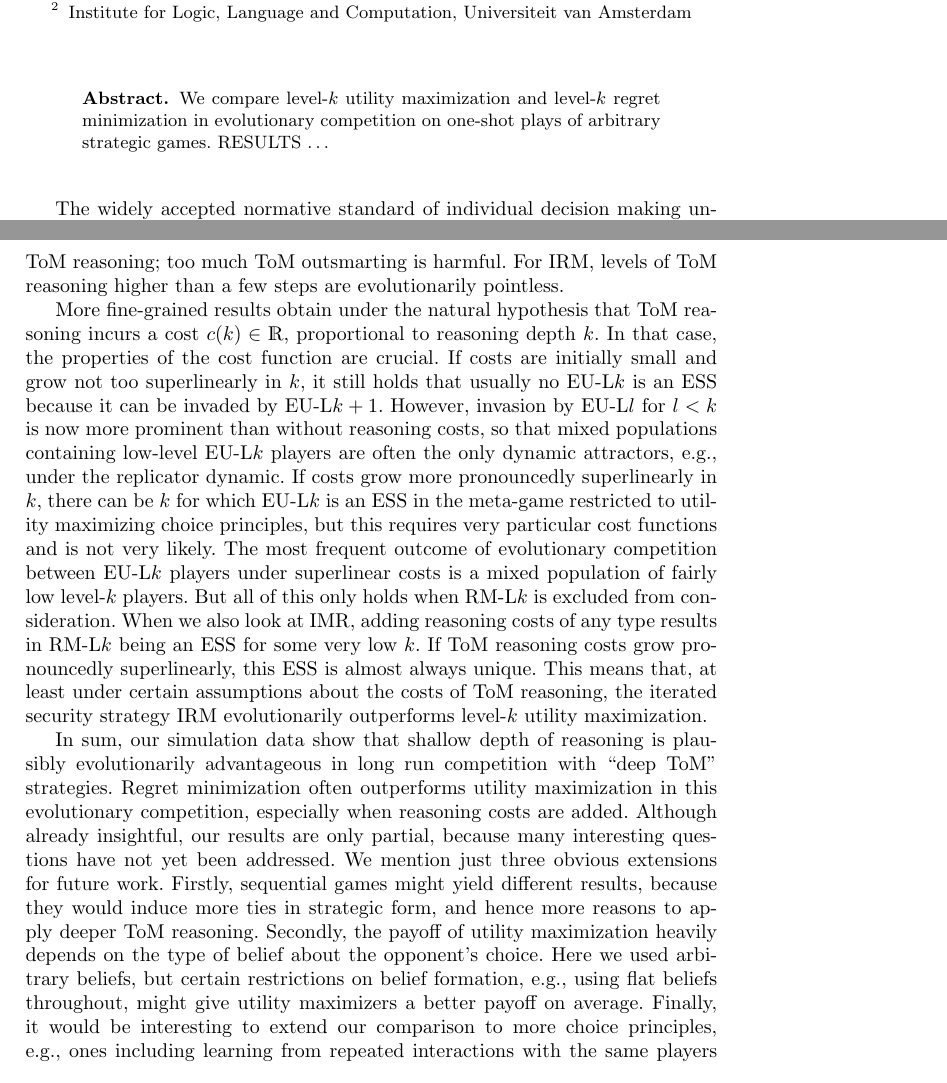
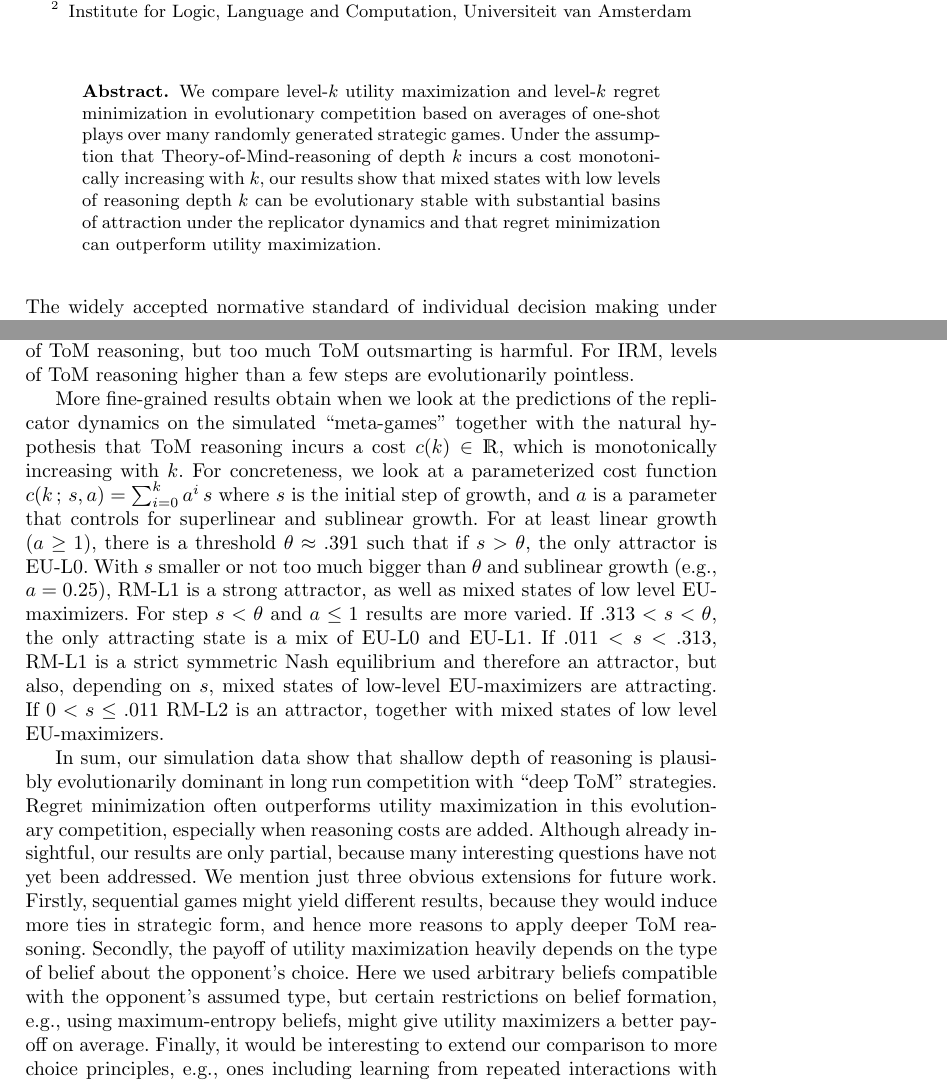
Before and after one commit to michael-franke/choice-prince-evo, a LaTeX thesis (text/RoaM_proceedings/paper.tex): two parts of pages 1 and 4 of 4, joined at a grey line, cut so that both start at the same text. Compiled offline with pdfLaTeX.

Commit message:
proceedings final

```diff
--- a/text/RoaM_proceedings/paper.tex
+++ b/text/RoaM_proceedings/paper.tex
@@ -36,10 +36,15 @@
 
 \begin{abstract}
   We compare level-$k$ utility maximization and level-$k$ regret
-  minimization in evolutionary competition on one-shot plays of
-  arbitrary strategic games. RESULTS \dots
+  minimization in evolutionary competition based on averages of
+  one-shot plays over many randomly generated strategic games. Under
+  the assumption that Theory-of-Mind-reasoning of depth $k$ incurs a
+  cost monotonically increasing with $k$, our results show that mixed
+  states with low levels of reasoning depth $k$ can be evolutionary
+  stable with substantial basins of attraction under the replicator
+  dynamics and that regret minimization can outperform utility
+  maximization.
 \end{abstract}
 
-
-
-The widely accepted normative standard of individual decision making
+\noindent The widely accepted normative standard of individual
+decision making under uncertainty is expected utility maximization. An
@@ -211,36 +223,33 @@ $k$ (almost always $k\le 3$) for which IRM has reached its fixed point
 in all sampled games and RM-L$k'$ is an NSS for all $k' \ge k$. This
 is a noteworthy result: on randomly sampled games, it is always
 beneficial for utility maximizers to outsmart the opponent by ideally
-one level of ToM reasoning; too much ToM outsmarting is harmful. For
-IRM, levels of ToM reasoning higher than a few steps are
+one level of ToM reasoning, but too much ToM outsmarting is
+harmful. For IRM, levels of ToM reasoning higher than a few steps are
 evolutionarily pointless.
 
-More fine-grained results obtain under the natural hypothesis that ToM
-reasoning incurs a cost $c(k) \in \mathds{R}$, proportional to
-reasoning depth $k$. In that case, the properties of the cost function
-are crucial. If costs are initially small and grow not too
-superlinearly in $k$, it still holds that usually no EU-L$k$ is an ESS
-because it can be invaded by EU-L$k+1$. However, invasion by EU-L$l$
-for $l < k$ is now more prominent than without reasoning costs, so
-that mixed populations containing low-level EU-L$k$ players are often
-the only dynamic attractors, e.g., under the replicator dynamic. If
-costs grow more pronouncedly superlinearly in $k$, there can be $k$
-for which EU-L$k$ is an ESS in the meta-game restricted to utility
-maximizing choice principles, but this requires very particular cost
-functions and is not very likely. The most frequent outcome of
-evolutionary competition between EU-L$k$ players under superlinear
-costs is a mixed population of fairly low level-$k$ players. But all
-of this only holds when RM-L$k$ is excluded from consideration. When
-we also look at IMR, adding reasoning costs of any type results in
-RM-L$k$ being an ESS for some very low $k$. If ToM reasoning costs
-grow pronouncedly superlinearly, this ESS is almost always
-unique. This means that, at least under certain assumptions about the
-costs of ToM reasoning, the iterated security strategy IRM
-evolutionarily outperforms level-$k$ utility maximization.
+More fine-grained results obtain when we look at the predictions of
+the replicator dynamics on the simulated ``meta-games'' together with
+the natural hypothesis that ToM reasoning incurs a cost $c(k) \in
+\mathds{R}$, which is monotonically increasing with $k$. For
+concreteness, we look at a parameterized cost function $c(k \thinspace
+; \thinspace s, a ) = \sum_{i=0}^{k} a^i \thinspace s$ where $s$ is
+the initial step of growth, and $a$ is a parameter that controls for
+superlinear and sublinear growth. For at least linear growth ($a \ge
+1$), there is a threshold $\theta \approx .391$ such that if $s >
+\theta$, the only attractor is EU-L$0$. With $s$ smaller or not too
+much bigger than $\theta$ and sublinear growth (e.g., $a=0.25$), RM-L1
+is a strong attractor, as well as mixed states of low level
+EU-maximizers. For step $s < \theta$ and $a \le 1$ results are more varied. If $.313
+< s < \theta$, the only attracting state is a mix of EU-L0 and
+EU-L1. If $.011 < s < .313$, RM-L1 is a strict symmetric Nash
+equilibrium and therefore an attractor, but also, depending on $s$,
+mixed states of low-level EU-maximizers are attracting. If $0 < s \le
+.011$ RM-L2 is an attractor, together with mixed states of low level
+EU-maximizers.
 
 In sum, our simulation data show that shallow depth of reasoning is
-plausibly evolutionarily advantageous in long run competition with
-``deep ToM'' strategies. Regret minimization often outperforms utility
+plausibly evolutionarily dominant in long run competition with ``deep
+ToM'' strategies. Regret minimization often outperforms utility
 maximization in this evolutionary competition, especially when
 reasoning costs are added. Although already insightful, our results
 are only partial, because many interesting questions have not yet been
@@ -249,11 +258,11 @@ work. Firstly, sequential games might yield different results, because
 they would induce more ties in strategic form, and hence more reasons
 to apply deeper ToM reasoning. Secondly, the payoff of utility
 maximization heavily depends on the type of belief about the
-opponent's choice. Here we used arbitrary beliefs, but certain
-restrictions on belief formation, e.g., using flat beliefs throughout,
-might give utility maximizers a better payoff on average. Finally, it
-would be interesting to extend our comparison to more choice
-principles, e.g., ones including learning from repeated interactions
-with the same players
-\citep[][]{Weerdde-WeerdVerbrugge2013:How-much-does-i}, or choice
+opponent's choice. Here we used arbitrary beliefs compatible with the
+opponent's assumed type, but certain restrictions on belief formation,
+e.g., using maximum-entropy beliefs, might give utility maximizers a
+better payoff on average. Finally, it would be interesting to extend
+our comparison to more choice principles, e.g., ones including
+learning from repeated interactions with the same players
+\citep[e.g.][]{Weerdde-WeerdVerbrugge2013:How-much-does-i}, or choice
 principles building on prospect theory, for example.
```
Also changed, not shown: text/RoaM_proceedings/paper.tex (105 more changed lines).
